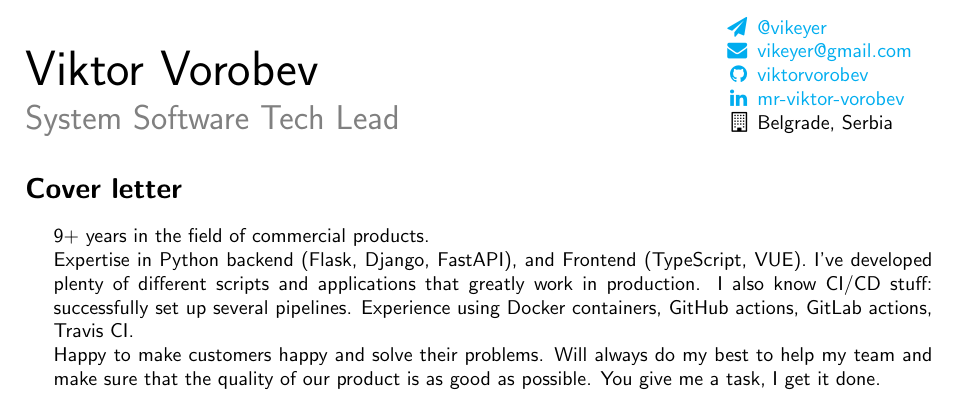
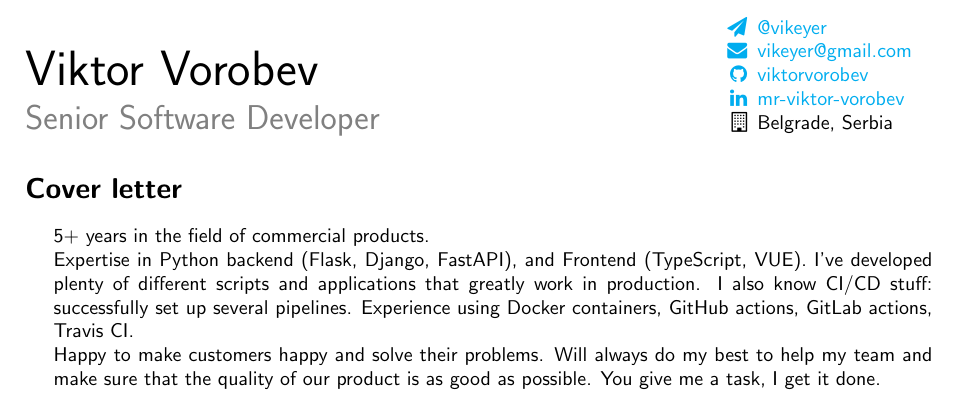
Before and after one commit to viktorvorobev/viktorvorobev, a LaTeX CV (cv/Viktor_Vorobev_Cover_Letter.tex): part of the page, cut so that both start at the same text. Compiled offline with pdfLaTeX.

Commit message:
Revert "cv: update cover letter and refactor"
This reverts commit 65741658052815b223a03d5c852c07e6a3fbc7ef.

```diff
--- a/cv/Viktor_Vorobev_Cover_Letter.tex
+++ b/cv/Viktor_Vorobev_Cover_Letter.tex
@@ -4,7 +4,7 @@
 \pagestyle{empty}    % remove page counter
 
 \usepackage{geometry}    % page geometry
-\geometry{a4paper, left=20mm, right=30mm, top=15mm, bottom=15mm}
+\geometry{a4paper, left=20mm, right=30mm, top=15mm}
 
 \usepackage{hyperref} % colored hyperlinks
 \hypersetup{colorlinks=true,urlcolor=cyan} % color clickable stuff cyan
@@ -46,7 +46,7 @@
     \begin{minipage}[b]{0.78\linewidth}
     {\fontsize{28pt}{28pt}\selectfont Viktor Vorobev}
         \\[1em]
-	{\color{gray}\fontsize{16pt}{16pt}\selectfont System Software Tech Lead}
+        {\color{gray}\fontsize{16pt}{16pt}\selectfont Senior Software Developer}
     \end{minipage}
     \hfill%
     \begin{minipage}[b]{0.24\linewidth}
@@ -63,7 +63,7 @@
     \vspace{3mm}
     \section*{Cover letter}
     \begin{changemargin}{\lmvalue}{\rmvalue}
-	9+ years in the field of commercial products. \\
+        5+ years in the field of commercial products. \\
         Expertise in Python backend (Flask, Django, FastAPI), and Frontend (TypeScript, VUE).
         I've developed plenty of different scripts and applications that greatly work in production.
         I also know CI/CD stuff: successfully set up several pipelines.
```
Lines whose indentation alone changed are shown as unchanged.
